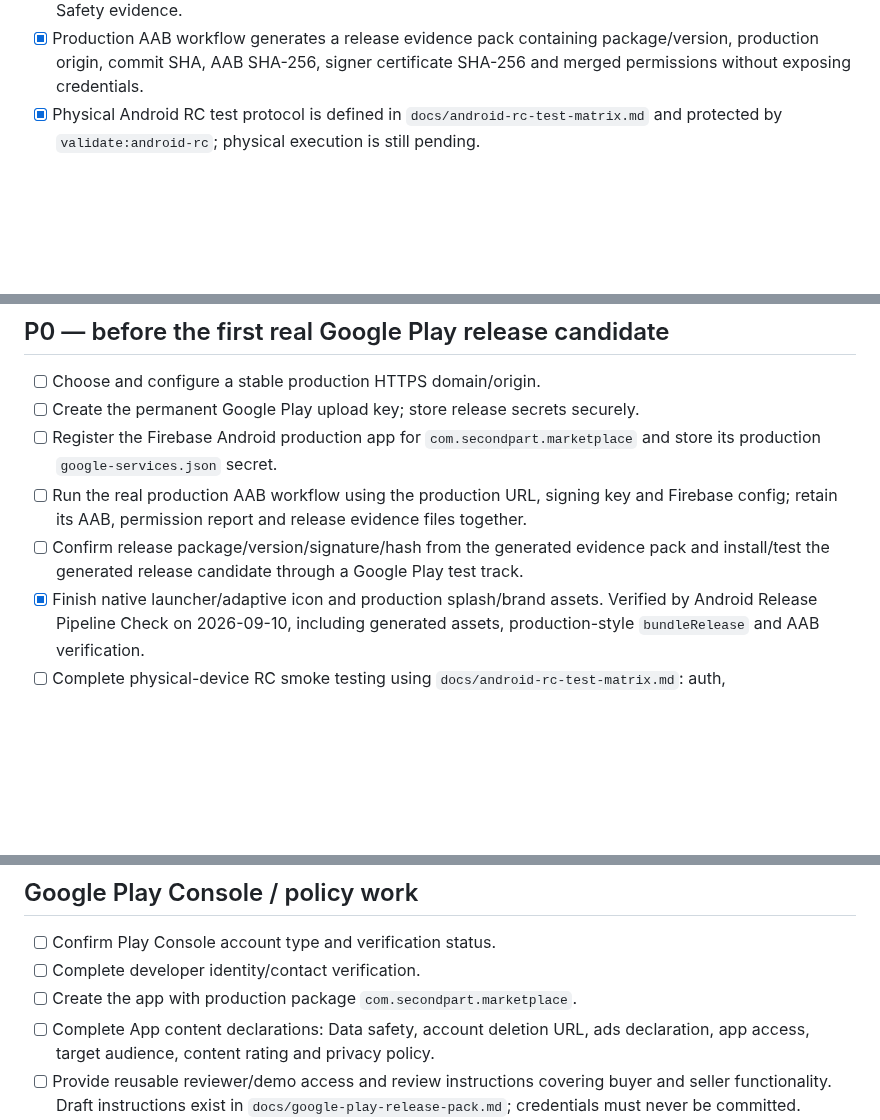
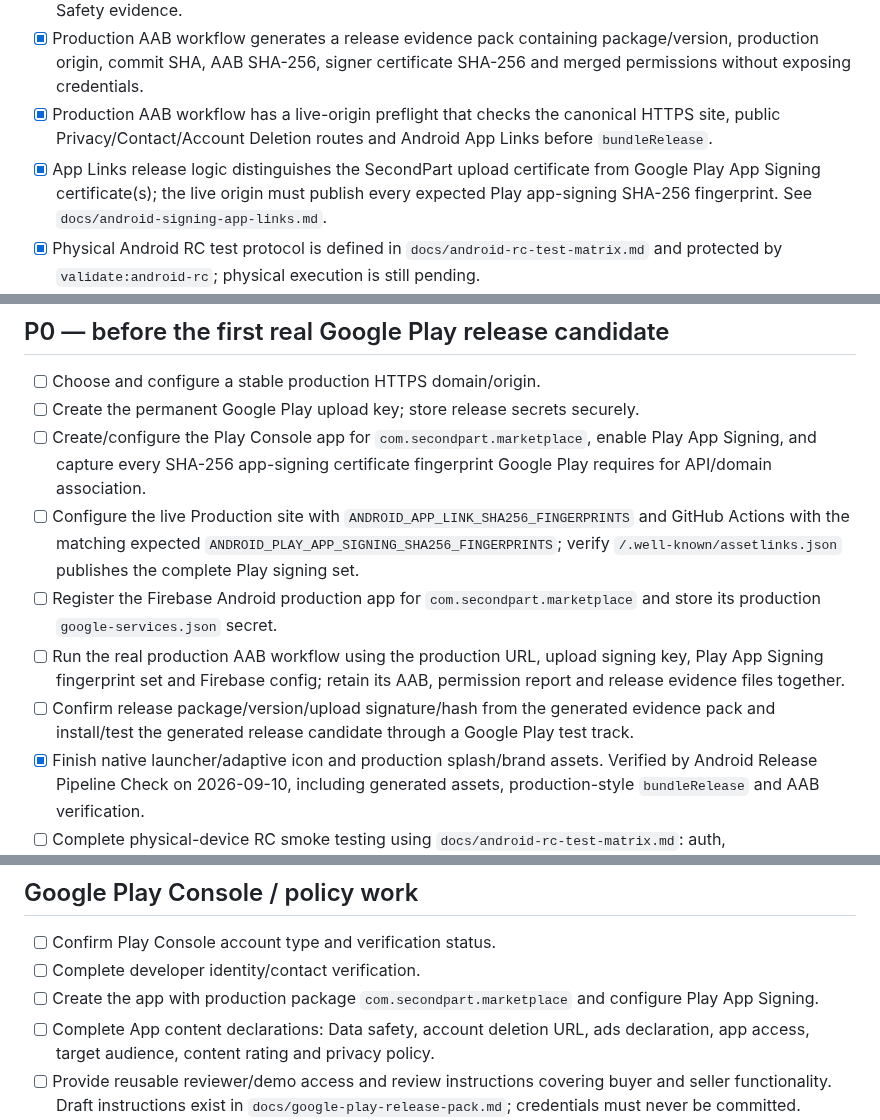
Before and after one commit to keisaj9006/SecondPartShop, a Markdown page: docs/launch-readiness.md, 3 parts joined by grey strips. Drawn GitHub-style; blank space fills up the shorter version.

Commit message:
docs: add Play App Signing origin gate to launch checklist

```diff
--- a/docs/launch-readiness.md
+++ b/docs/launch-readiness.md
@@ -19,6 +19,8 @@ This document is the canonical launch checklist for the Android / Google Play an
 - [x] Native production launcher/adaptive icon and splash are generated from the versioned SecondPart vector mark and verified inside the production-style AAB pipeline.
 - [x] Release merged-manifest permission audit runs after `bundleRelease`; it blocks sensitive Android permissions that SecondPart does not require and writes `android-release-permissions.txt` for Data Safety evidence.
 - [x] Production AAB workflow generates a release evidence pack containing package/version, production origin, commit SHA, AAB SHA-256, signer certificate SHA-256 and merged permissions without exposing credentials.
+- [x] Production AAB workflow has a live-origin preflight that checks the canonical HTTPS site, public Privacy/Contact/Account Deletion routes and Android App Links before `bundleRelease`.
+- [x] App Links release logic distinguishes the SecondPart upload certificate from Google Play App Signing certificate(s); the live origin must publish every expected Play app-signing SHA-256 fingerprint. See `docs/android-signing-app-links.md`.
 - [x] Physical Android RC test protocol is defined in `docs/android-rc-test-matrix.md` and protected by `validate:android-rc`; physical execution is still pending.
 - [x] Marketplace keyset pagination for default browse and major sort modes.
 - [x] Keyset pagination for default catalogue compatibility.
@@ -54,9 +56,11 @@ This document is the canonical launch checklist for the Android / Google Play an
 
 - [ ] Choose and configure a stable production HTTPS domain/origin.
 - [ ] Create the permanent Google Play upload key; store release secrets securely.
+- [ ] Create/configure the Play Console app for `com.secondpart.marketplace`, enable Play App Signing, and capture every SHA-256 app-signing certificate fingerprint Google Play requires for API/domain association.
+- [ ] Configure the live Production site with `ANDROID_APP_LINK_SHA256_FINGERPRINTS` and GitHub Actions with the matching expected `ANDROID_PLAY_APP_SIGNING_SHA256_FINGERPRINTS`; verify `/.well-known/assetlinks.json` publishes the complete Play signing set.
 - [ ] Register the Firebase Android production app for `com.secondpart.marketplace` and store its production `google-services.json` secret.
-- [ ] Run the real production AAB workflow using the production URL, signing key and Firebase config; retain its AAB, permission report and release evidence files together.
-- [ ] Confirm release package/version/signature/hash from the generated evidence pack and install/test the generated release candidate through a Google Play test track.
+- [ ] Run the real production AAB workflow using the production URL, upload signing key, Play App Signing fingerprint set and Firebase config; retain its AAB, permission report and release evidence files together.
+- [ ] Confirm release package/version/upload signature/hash from the generated evidence pack and install/test the generated release candidate through a Google Play test track.
 - [x] Finish native launcher/adaptive icon and production splash/brand assets. Verified by Android Release Pipeline Check on 2026-09-10, including generated assets, production-style `bundleRelease` and AAB verification.
 - [ ] Complete physical-device RC smoke testing using `docs/android-rc-test-matrix.md`: auth, Home/Garage/navigation, seller mode, image/camera upload, deep links/app links, Stripe return, hardware Back and network loss/recovery.
 - [ ] Complete physical FCM end-to-end notification testing.
@@ -96,7 +100,7 @@ This policy is intentionally conservative for launch: it prevents both indefinit
 
 - [ ] Confirm Play Console account type and verification status.
 - [ ] Complete developer identity/contact verification.
-- [ ] Create the app with production package `com.secondpart.marketplace`.
+- [ ] Create the app with production package `com.secondpart.marketplace` and configure Play App Signing.
 - [ ] Complete App content declarations: Data safety, account deletion URL, ads declaration, app access, target audience, content rating and privacy policy.
 - [ ] Provide reusable reviewer/demo access and review instructions covering buyer and seller functionality. Draft instructions exist in `docs/google-play-release-pack.md`; credentials must never be committed.
 - [ ] Upload store assets: 512x512 PNG app icon, 1024x500 feature graphic and required phone screenshots.
```
